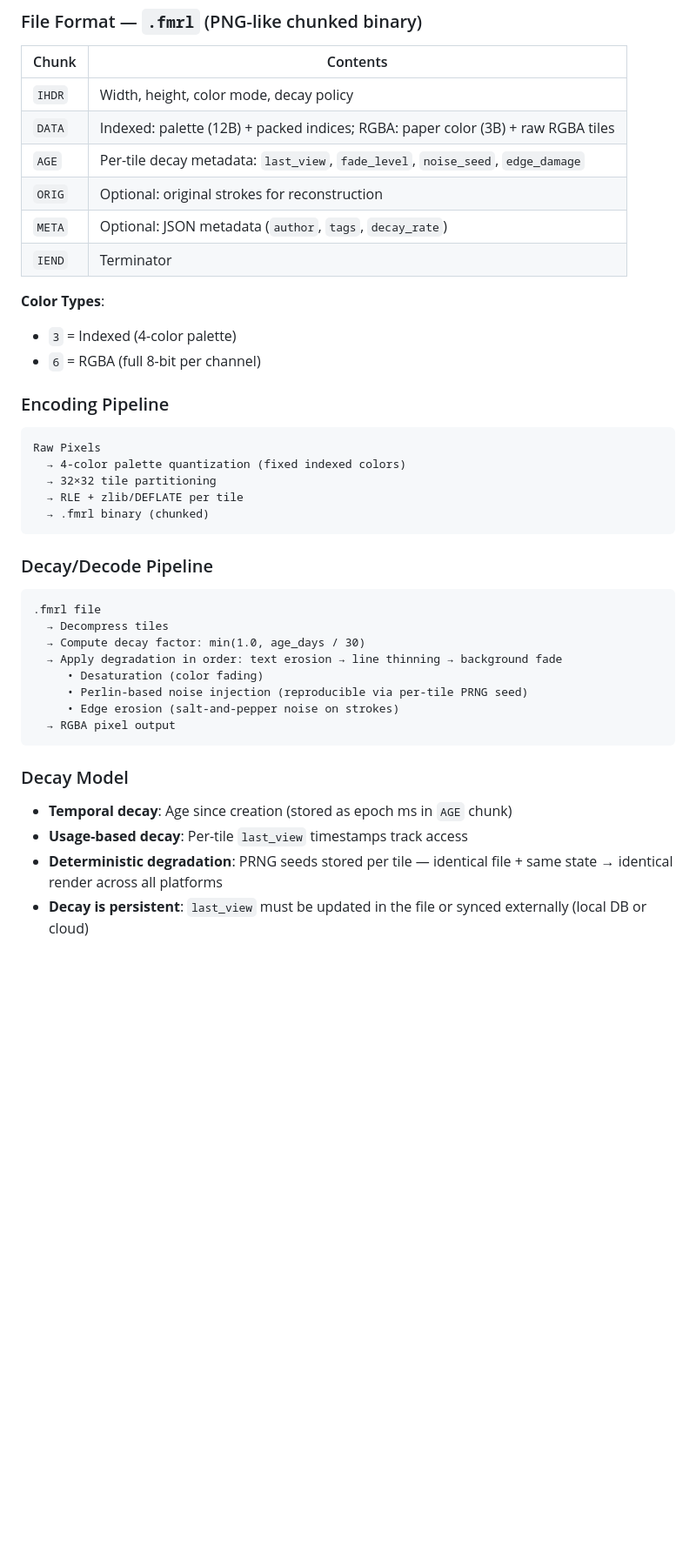
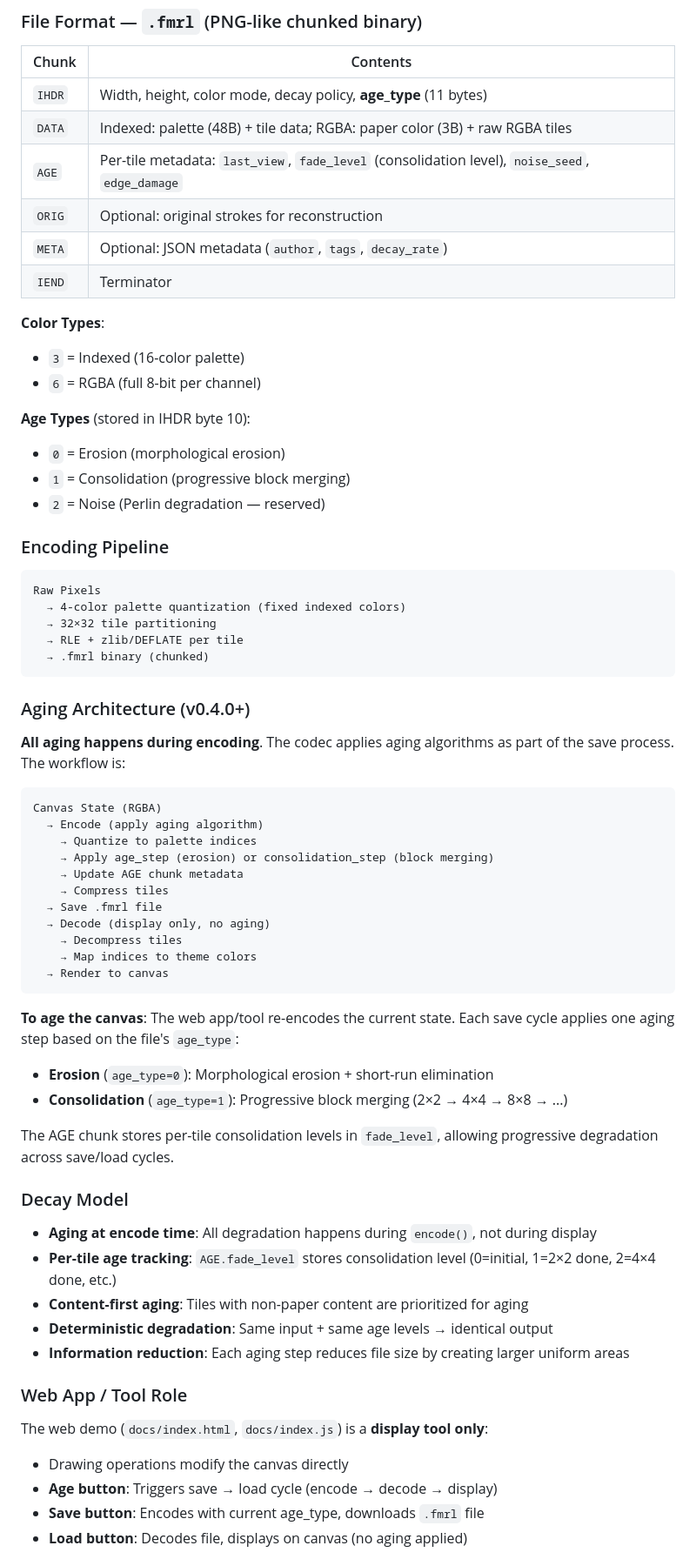
Before and after one commit to philomont/fmrl, a Markdown page: CLAUDE.md, the part around one of its changes. Shown at 87% size. Rendered like a GitHub page; blank space fills up the shorter version.

Commit message:
Update CLAUDE.md with aging architecture
- Document that all aging happens during encoding

- Web app is display-only (no aging logic)

- Add age_type to IHDR documentation

- Update color modes (16-color indexed, not 4-color)

- Document progressive consolidation architecture

````diff
--- a/CLAUDE.md
+++ b/CLAUDE.md
@@ -40,16 +40,21 @@ python -m http.server 3000 --directory wasm/
 
 | Chunk | Contents |
 |-------|----------|
-| `IHDR` | Width, height, color mode, decay policy |
-| `DATA` | Indexed: palette (12B) + packed indices; RGBA: paper color (3B) + raw RGBA tiles |
-| `AGE`  | Per-tile decay metadata: `last_view`, `fade_level`, `noise_seed`, `edge_damage` |
+| `IHDR` | Width, height, color mode, decay policy, **age_type** (11 bytes) |
+| `DATA` | Indexed: palette (48B) + tile data; RGBA: paper color (3B) + raw RGBA tiles |
+| `AGE`  | Per-tile metadata: `last_view`, `fade_level` (consolidation level), `noise_seed`, `edge_damage` |
 | `ORIG` | Optional: original strokes for reconstruction |
 | `META` | Optional: JSON metadata (`author`, `tags`, `decay_rate`) |
 | `IEND` | Terminator |
 
 **Color Types**:
-- `3` = Indexed (4-color palette)
+- `3` = Indexed (16-color palette)
 - `6` = RGBA (full 8-bit per channel)
+
+**Age Types** (stored in IHDR byte 10):
+- `0` = Erosion (morphological erosion)
+- `1` = Consolidation (progressive block merging)
+- `2` = Noise (Perlin degradation — reserved)
 
 ### Encoding Pipeline
 
@@ -61,22 +66,43 @@ Raw Pixels
   → .fmrl binary (chunked)
 ```
 
-### Decay/Decode Pipeline
+### Aging Architecture (v0.4.0+)
+
+**All aging happens during encoding**. The codec applies aging algorithms as part of the save process. The workflow is:
 
 ```
-.fmrl file
-  → Decompress tiles
-  → Compute decay factor: min(1.0, age_days / 30)
-  → Apply degradation in order: text erosion → line thinning → background fade
-     • Desaturation (color fading)
-     • Perlin-based noise injection (reproducible via per-tile PRNG seed)
-     • Edge erosion (salt-and-pepper noise on strokes)
-  → RGBA pixel output
+Canvas State (RGBA)
+  → Encode (apply aging algorithm)
+    → Quantize to palette indices
+    → Apply age_step (erosion) or consolidation_step (block merging)
+    → Update AGE chunk metadata
+    → Compress tiles
+  → Save .fmrl file
+  → Decode (display only, no aging)
+    → Decompress tiles
+    → Map indices to theme colors
+  → Render to canvas
 ```
+
+**To age the canvas**: The web app/tool re-encodes the current state. Each save cycle applies one aging step based on the file's `age_type`:
+- **Erosion** (`age_type=0`): Morphological erosion + short-run elimination
+- **Consolidation** (`age_type=1`): Progressive block merging (2×2 → 4×4 → 8×8 → ...)
+
+The AGE chunk stores per-tile consolidation levels in `fade_level`, allowing progressive degradation across save/load cycles.
 
 ### Decay Model
 
-- **Temporal decay**: Age since creation (stored as epoch ms in `AGE` chunk)
-- **Usage-based decay**: Per-tile `last_view` timestamps track access
-- **Deterministic degradation**: PRNG seeds stored per tile — identical file + same state → identical render across all platforms
-- **Decay is persistent**: `last_view` must be updated in the file or synced externally (local DB or cloud)
+- **Aging at encode time**: All degradation happens during `encode()`, not during display
+- **Per-tile age tracking**: `AGE.fade_level` stores consolidation level (0=initial, 1=2×2 done, 2=4×4 done, etc.)
+- **Content-first aging**: Tiles with non-paper content are prioritized for aging
+- **Deterministic degradation**: Same input + same age levels → identical output
+- **Information reduction**: Each aging step reduces file size by creating larger uniform areas
+
+### Web App / Tool Role
+
+The web demo (`docs/index.html`, `docs/index.js`) is a **display tool only**:
+- Drawing operations modify the canvas directly
+- **Age button**: Triggers save → load cycle (encode → decode → display)
+- **Save button**: Encodes with current age_type, downloads `.fmrl` file
+- **Load button**: Decodes file, displays on canvas (no aging applied)
+
````
Also changed, not shown: other parts of CLAUDE.md (+16 -13 lines).
